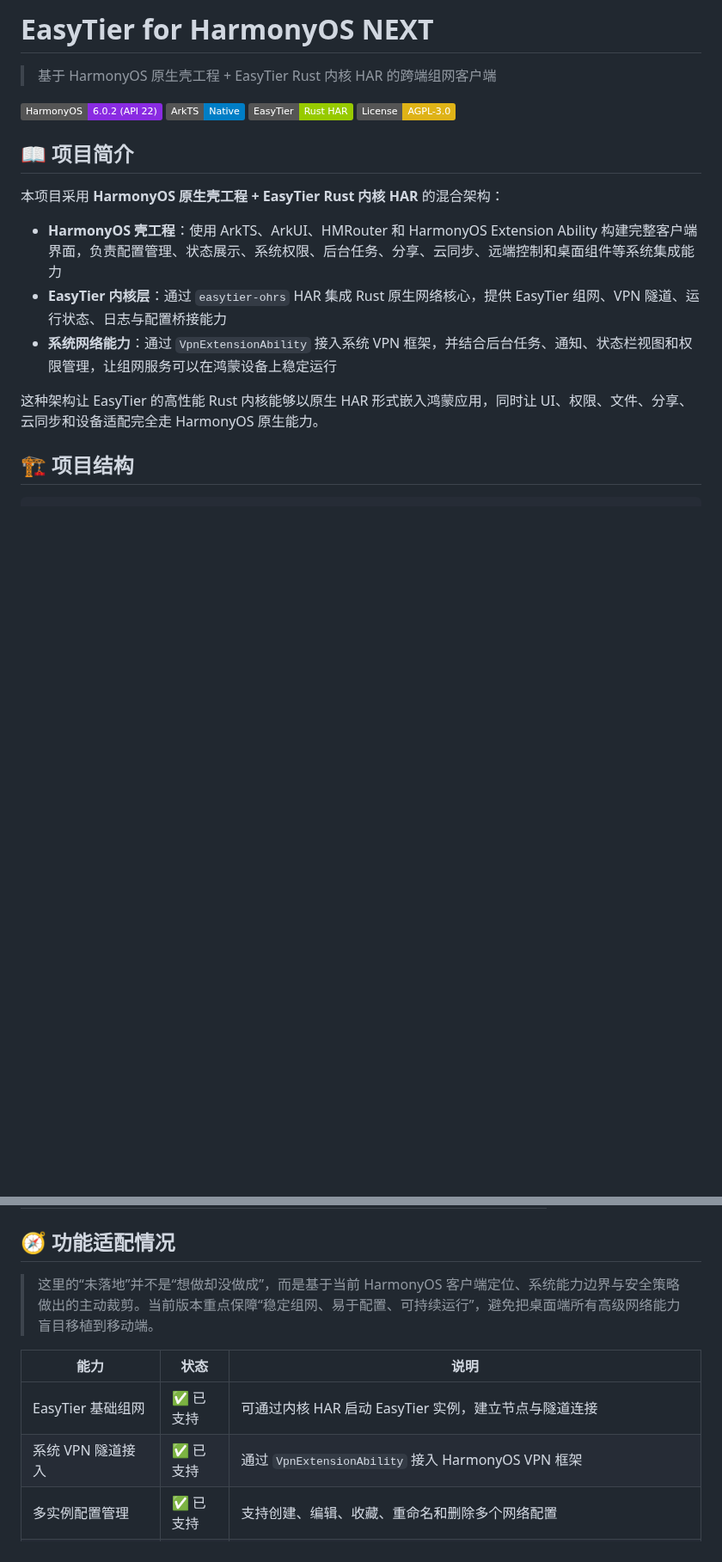
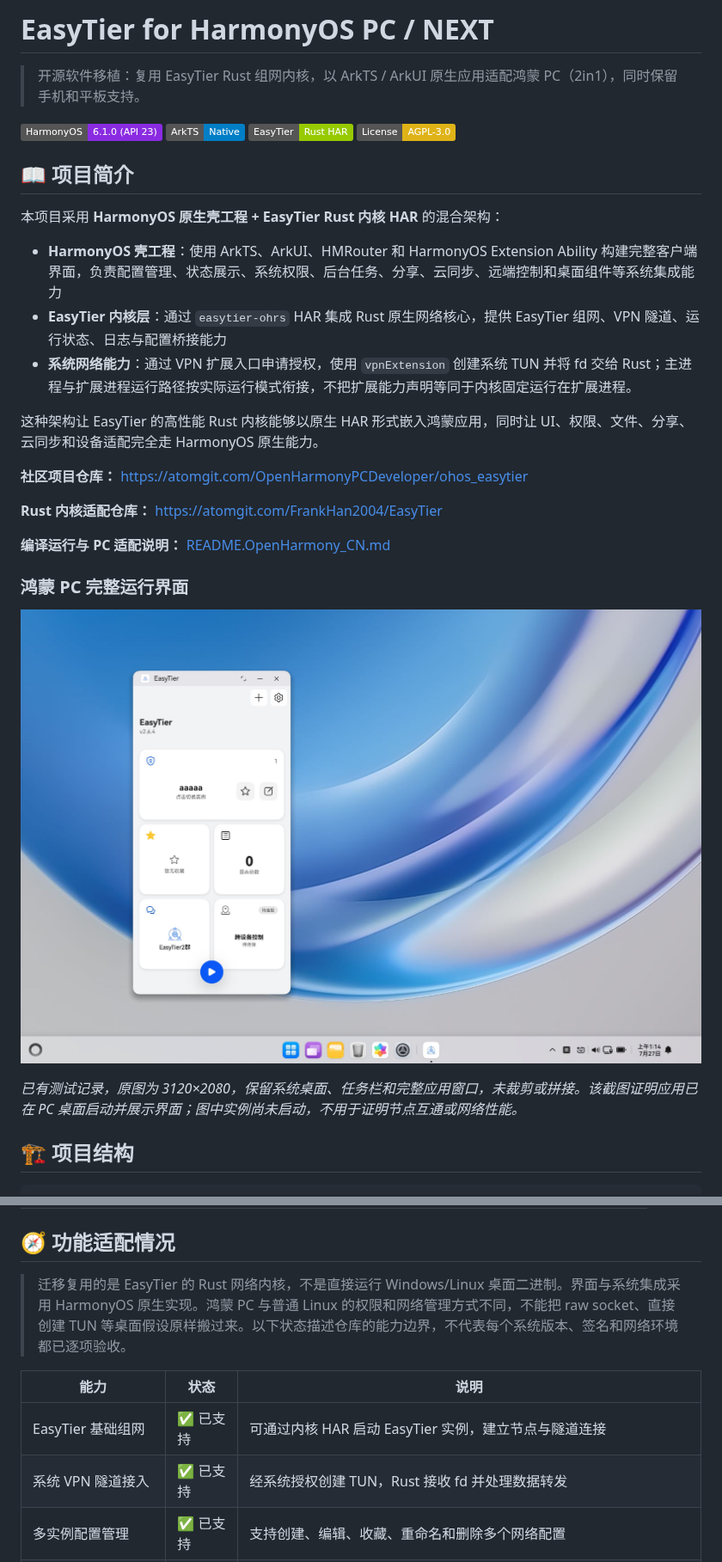
Before and after one commit to FrankHan052176/EasyTier-ArkTS, a Markdown page: README.md, 2 parts joined by grey strips. Shown at 86% size. Rendered like a GitHub page; pictures changed too: docs/images/harmonyos-pc-runtime.jpeg (added); badges without logos; blank space fills up the shorter version.

Commit message:
docs: document HarmonyOS PC migration stages and build steps

```diff
--- a/README.md
+++ b/README.md
@@ -1,8 +1,8 @@
-# EasyTier for HarmonyOS NEXT
+# EasyTier for HarmonyOS PC / NEXT
 
-> 基于 HarmonyOS 原生壳工程 + EasyTier Rust 内核 HAR 的跨端组网客户端
+> 开源软件移植：复用 EasyTier Rust 组网内核，以 ArkTS / ArkUI 原生应用适配鸿蒙 PC（2in1），同时保留手机和平板支持。
 
-[![HarmonyOS](https://img.shields.io/badge/HarmonyOS-6.0.2%20(API%2022)-8A2BE2)](https://developer.harmonyos.com)
+[![HarmonyOS](https://img.shields.io/badge/HarmonyOS-6.1.0%20(API%2023)-8A2BE2)](https://developer.harmonyos.com)
 [![ArkTS](https://img.shields.io/badge/ArkTS-Native-blue)](https://developer.harmonyos.com)
 [![EasyTier Core](https://img.shields.io/badge/EasyTier-Rust%20HAR-green)](https://github.com/EasyTier/EasyTier)
 [![License](https://img.shields.io/badge/License-AGPL--3.0-yellow)](#许可证)
@@ -13,9 +13,22 @@
 
 - **HarmonyOS 壳工程**：使用 ArkTS、ArkUI、HMRouter 和 HarmonyOS Extension Ability 构建完整客户端界面，负责配置管理、状态展示、系统权限、后台任务、分享、云同步、远端控制和桌面组件等系统集成能力
 - **EasyTier 内核层**：通过 `easytier-ohrs` HAR 集成 Rust 原生网络核心，提供 EasyTier 组网、VPN 隧道、运行状态、日志与配置桥接能力
-- **系统网络能力**：通过 `VpnExtensionAbility` 接入系统 VPN 框架，并结合后台任务、通知、状态栏视图和权限管理，让组网服务可以在鸿蒙设备上稳定运行
+- **系统网络能力**：通过 VPN 扩展入口申请授权，使用 `vpnExtension` 创建系统 TUN 并将 fd 交给 Rust；主进程与扩展进程运行路径按实际运行模式衔接，不把扩展能力声明等同于内核固定运行在扩展进程。
 
 这种架构让 EasyTier 的高性能 Rust 内核能够以原生 HAR 形式嵌入鸿蒙应用，同时让 UI、权限、文件、分享、云同步和设备适配完全走 HarmonyOS 原生能力。
+
+**社区项目仓库：** https://atomgit.com/OpenHarmonyPCDeveloper/ohos_easytier
+
+**Rust 内核适配仓库：** https://atomgit.com/FrankHan2004/EasyTier
+
+**编译运行与 PC 适配说明：** [README.OpenHarmony_CN.md](README.OpenHarmony_CN.md)
+
+### 鸿蒙 PC 完整运行界面
+
+![EasyTier 在鸿蒙 PC 桌面上的完整运行界面](docs/images/harmonyos-pc-runtime.jpeg)
+
+*已有测试记录，原图为 3120×2080，保留系统桌面、任务栏和完整应用窗口，未裁剪或拼接。该截图证明应用已在 PC 桌面启动并展示界面；图中实例尚未启动，不用于证明节点互通或网络性能。*
+
 
 ## 🏗️ 项目结构
 
@@ -143,12 +156,12 @@ EasyTier/
 
 ## 🧭 功能适配情况
 
-> 这里的“未落地”并不是“想做却没做成”，而是基于当前 HarmonyOS 客户端定位、系统能力边界与安全策略做出的主动裁剪。当前版本重点保障“稳定组网、易于配置、可持续运行”，避免把桌面端所有高级网络能力盲目移植到移动端。
+> 迁移复用的是 EasyTier 的 Rust 网络内核，不是直接运行 Windows/Linux 桌面二进制。界面与系统集成采用 HarmonyOS 原生实现。鸿蒙 PC 与普通 Linux 的权限和网络管理方式不同，不能把 raw socket、直接创建 TUN 等桌面假设原样搬过来。以下状态描述仓库的能力边界，不代表每个系统版本、签名和网络环境都已逐项验收。
 
 | 能力 | 状态 | 说明 |
 |------|------|------|
 | EasyTier 基础组网 | ✅ 已支持 | 可通过内核 HAR 启动 EasyTier 实例，建立节点与隧道连接 |
-| 系统 VPN 隧道接入 | ✅ 已支持 | 通过 `VpnExtensionAbility` 接入 HarmonyOS VPN 框架 |
+| 系统 VPN 隧道接入 | ✅ 已支持 | 经系统授权创建 TUN，Rust 接收 fd 并处理数据转发 |
 | 多实例配置管理 | ✅ 已支持 | 支持创建、编辑、收藏、重命名和删除多个网络配置 |
 | 配置导入/导出 | ✅ 已支持 | 支持分享链接、文件、剪贴板和二维码导入导出 |
 | 运行状态与日志 | ✅ 已支持 | 展示虚拟 IP、NAT 类型、TUN 状态、节点信息与运行日志 |
```
Also changed, not shown: other parts of README.md (+39 -78 lines), README.OpenHarmony_CN.md (added, +214 -0 lines).
